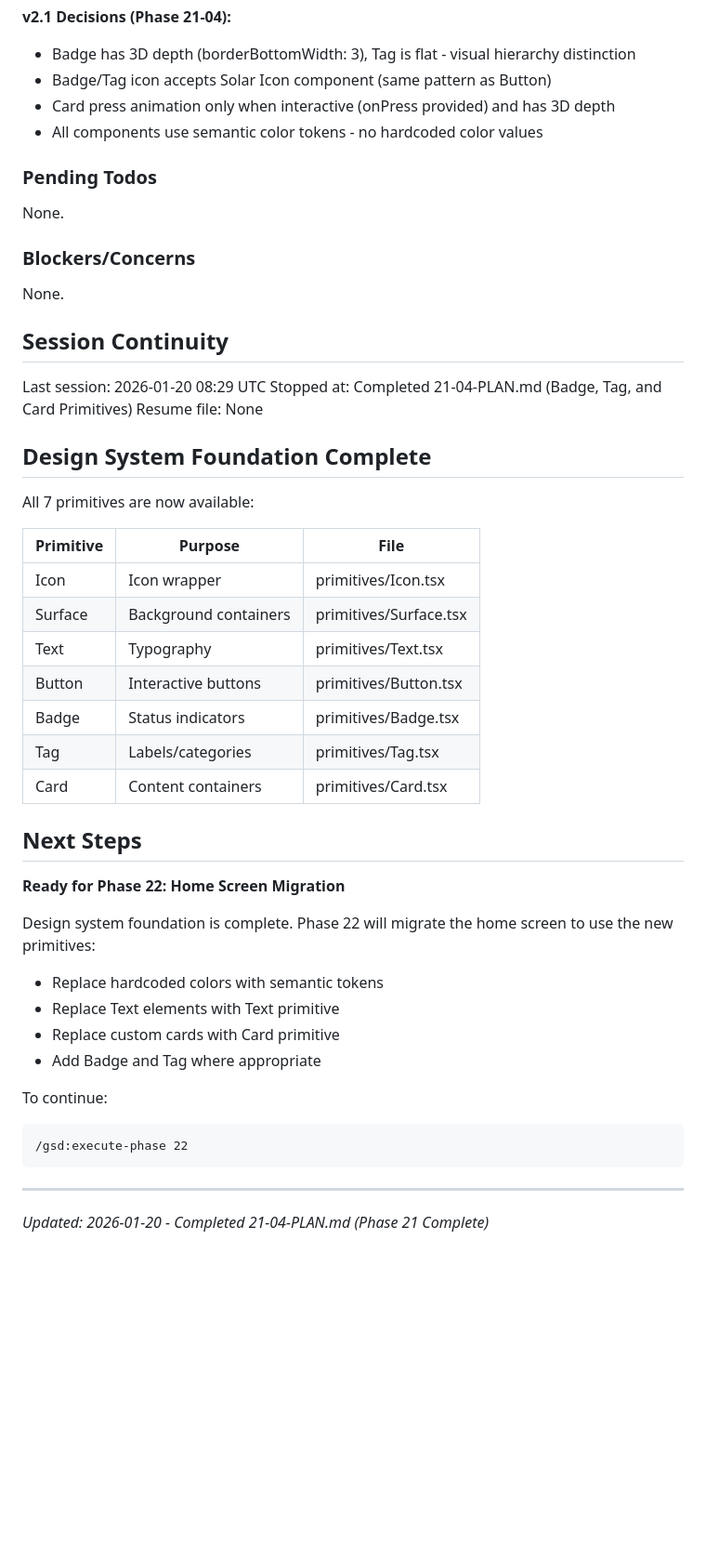
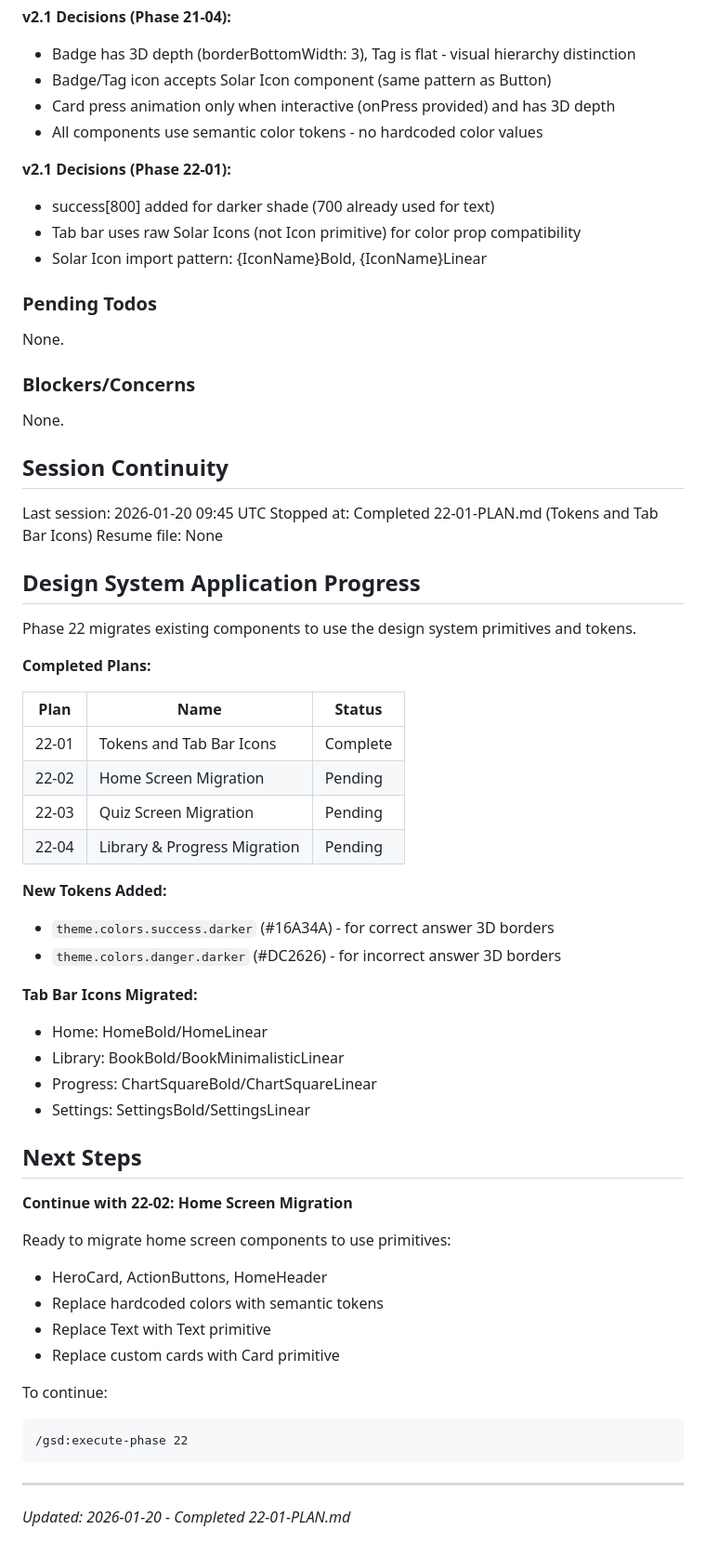
Before and after one commit to granqvistsanna-web/medtriad-app, a Markdown page: .planning/STATE.md, the part around one of its changes. Shown at 93% size. Rendered like a GitHub page; blank space fills up the shorter version.

Commit message:
docs(22-01): complete Tokens and Tab Bar Icons plan
Tasks completed: 2/2
- Add success.darker and danger.darker color tokens
- Migrate tab bar icons to Solar Icons

SUMMARY: .planning/phases/22-design-system-application/22-01-SUMMARY.md

````diff
--- a/.planning/STATE.md
+++ b/.planning/STATE.md
@@ -75,6 +75,11 @@ Summary of key v2.0 decisions:
 - Card press animation only when interactive (onPress provided) and has 3D depth
 - All components use semantic color tokens - no hardcoded color values
 
+**v2.1 Decisions (Phase 22-01):**
+- success[800] added for darker shade (700 already used for text)
+- Tab bar uses raw Solar Icons (not Icon primitive) for color prop compatibility
+- Solar Icon import pattern: {IconName}Bold, {IconName}Linear
+
 ### Pending Todos
 
 None.
@@ -85,33 +90,42 @@ None.
 
 ## Session Continuity
 
-Last session: 2026-01-20 08:29 UTC
-Stopped at: Completed 21-04-PLAN.md (Badge, Tag, and Card Primitives)
+Last session: 2026-01-20 09:45 UTC
+Stopped at: Completed 22-01-PLAN.md (Tokens and Tab Bar Icons)
 Resume file: None
 
-## Design System Foundation Complete
+## Design System Application Progress
 
-All 7 primitives are now available:
+Phase 22 migrates existing components to use the design system primitives and tokens.
 
-| Primitive | Purpose | File |
-|-----------|---------|------|
-| Icon | Icon wrapper | primitives/Icon.tsx |
-| Surface | Background containers | primitives/Surface.tsx |
-| Text | Typography | primitives/Text.tsx |
-| Button | Interactive buttons | primitives/Button.tsx |
-| Badge | Status indicators | primitives/Badge.tsx |
-| Tag | Labels/categories | primitives/Tag.tsx |
-| Card | Content containers | primitives/Card.tsx |
+**Completed Plans:**
+
+| Plan | Name | Status |
+|------|------|--------|
+| 22-01 | Tokens and Tab Bar Icons | Complete |
+| 22-02 | Home Screen Migration | Pending |
+| 22-03 | Quiz Screen Migration | Pending |
+| 22-04 | Library & Progress Migration | Pending |
+
+**New Tokens Added:**
+- `theme.colors.success.darker` (#16A34A) - for correct answer 3D borders
+- `theme.colors.danger.darker` (#DC2626) - for incorrect answer 3D borders
+
+**Tab Bar Icons Migrated:**
+- Home: HomeBold/HomeLinear
+- Library: BookBold/BookMinimalisticLinear
+- Progress: ChartSquareBold/ChartSquareLinear
+- Settings: SettingsBold/SettingsLinear
 
 ## Next Steps
 
-**Ready for Phase 22: Home Screen Migration**
+**Continue with 22-02: Home Screen Migration**
 
-Design system foundation is complete. Phase 22 will migrate the home screen to use the new primitives:
+Ready to migrate home screen components to use primitives:
+- HeroCard, ActionButtons, HomeHeader
 - Replace hardcoded colors with semantic tokens
-- Replace Text elements with Text primitive
+- Replace Text with Text primitive
 - Replace custom cards with Card primitive
-- Add Badge and Tag where appropriate
 
 To continue:
 ```
@@ -119,4 +133,4 @@ To continue:
 ```
 
 ---
-*Updated: 2026-01-20 - Completed 21-04-PLAN.md (Phase 21 Complete)*
+*Updated: 2026-01-20 - Completed 22-01-PLAN.md*
````
Also changed, not shown: other parts of .planning/STATE.md (+9 -9 lines), 1 other file.
